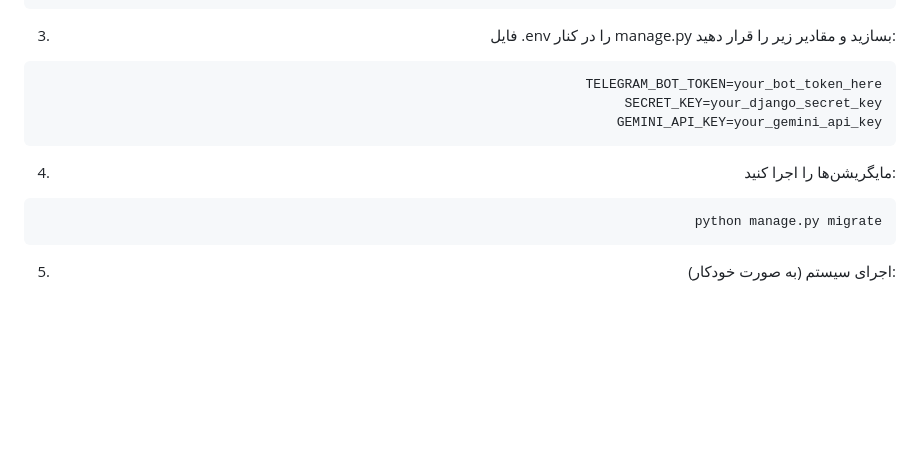
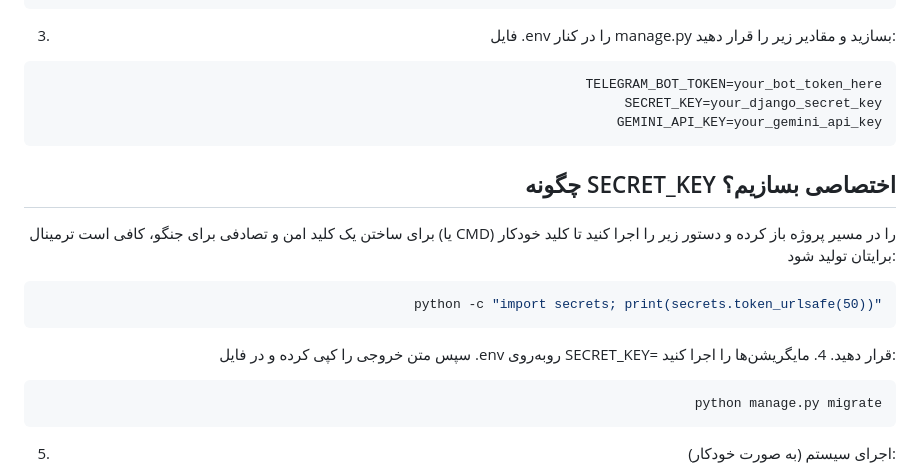
Before and after one commit to suniali/crypto75_bot, a Markdown page: README.md, the part around the change. GitHub-like rendering; blank space fills up the shorter version.

Commit message:
add secret manual to readme

````diff
--- a/README.md
+++ b/README.md
@@ -111,6 +111,12 @@
   SECRET_KEY=your_django_secret_key
   GEMINI_API_KEY=your_gemini_api_key
   ```
+  ## چگونه SECRET_KEY اختصاصی بسازیم؟
+  برای ساختن یک کلید امن و تصادفی برای جنگو، کافی است ترمینال (یا CMD) را در مسیر پروژه باز کرده و دستور زیر را اجرا کنید تا کلید خودکار برایتان تولید شود:
+  ```bash
+  python -c "import secrets; print(secrets.token_urlsafe(50))"
+  ```
+  سپس متن خروجی را کپی کرده و در فایل .env روبه‌روی SECRET_KEY= قرار دهید.
 4. مایگریشن‌ها را اجرا کنید:
   ```bash
   python manage.py migrate
````
